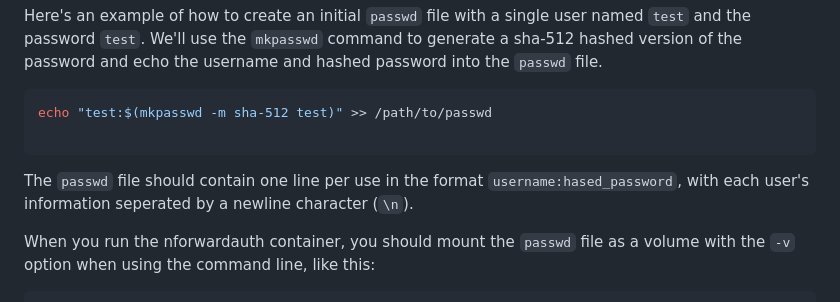
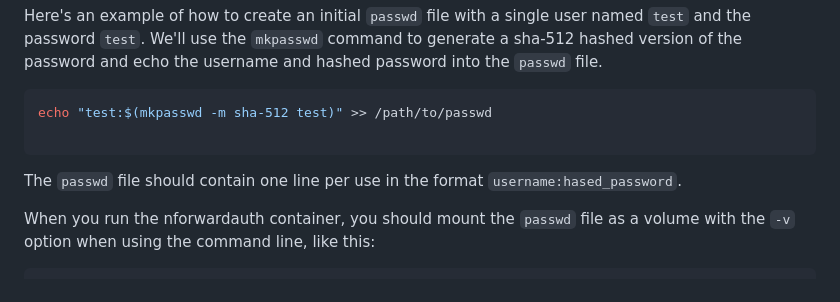
Before and after one commit to nosduco/nforwardauth, a Markdown page: README.md, the part around the change. Drawn GitHub-style.

````diff
--- a/README.md
+++ b/README.md
@@ -28,7 +28,7 @@ echo "test:$(mkpasswd -m sha-512 test)" >> /path/to/passwd
 
 ```
 
-The `passwd` file should contain one line per use in the format `username:hased_password`, with each user's information seperated by a newline character (`\n`).
+The `passwd` file should contain one line per use in the format `username:hased_password`.
 
 When you run the nforwardauth container, you should mount the `passwd` file as a volume with the `-v` option when using the command line, like this:
 ```bash
````
